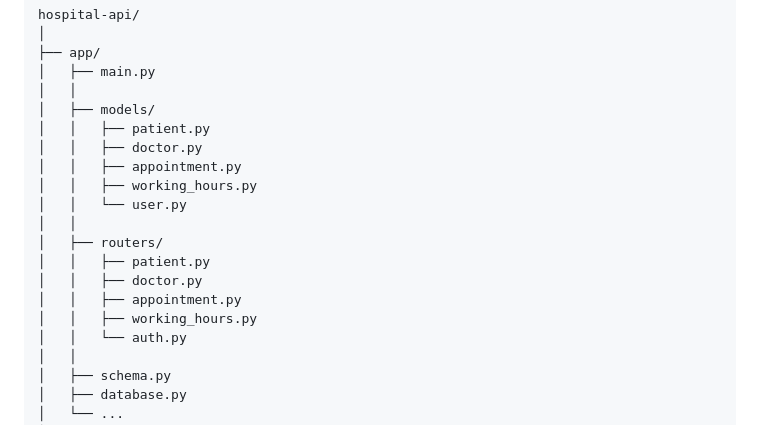
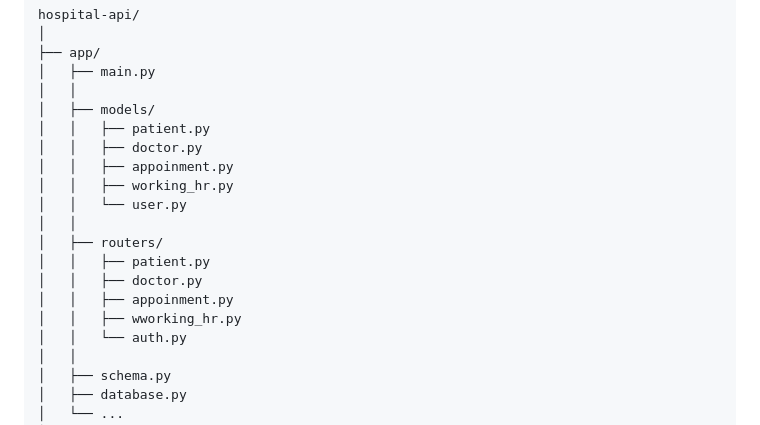
Before and after one commit to beingsonu1009/hospital-management-api, a Markdown page: README.md, the part around the change. GitHub-like rendering.

Commit message:
docs: update README

```diff
--- a/README.md
+++ b/README.md
@@ -114,15 +114,15 @@ hospital-api/
 │   ├── models/
 │   │   ├── patient.py
 │   │   ├── doctor.py
-│   │   ├── appointment.py
-│   │   ├── working_hours.py
+│   │   ├── appoinment.py
+│   │   ├── working_hr.py
 │   │   └── user.py
 │   │
 │   ├── routers/
 │   │   ├── patient.py
 │   │   ├── doctor.py
-│   │   ├── appointment.py
-│   │   ├── working_hours.py
+│   │   ├── appoinment.py
+│   │   ├── wworking_hr.py
 │   │   └── auth.py
 │   │
 │   ├── schema.py
```
